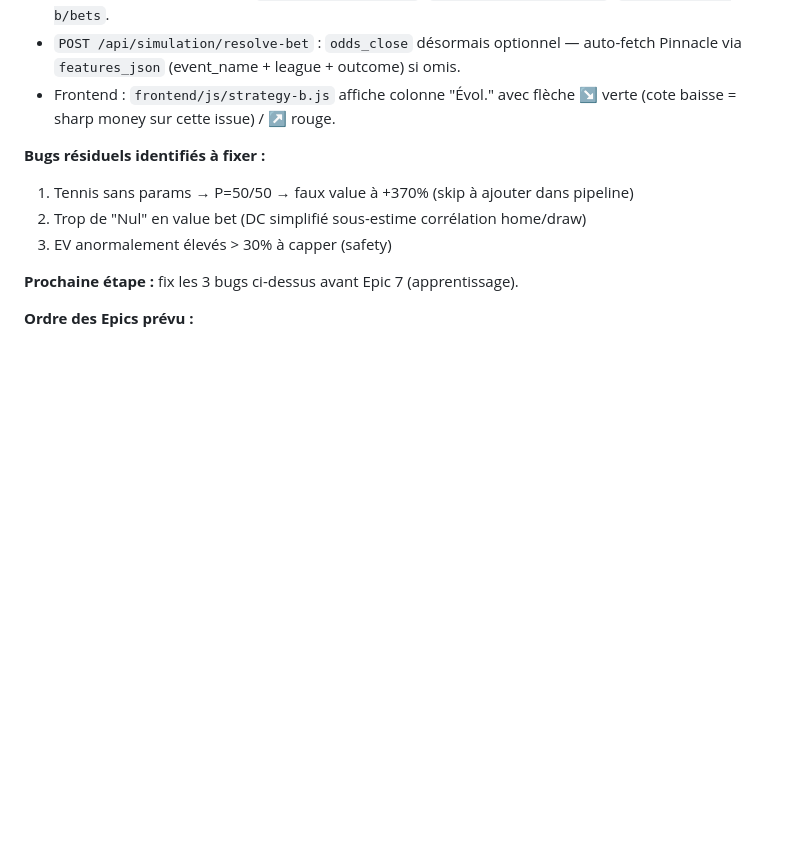
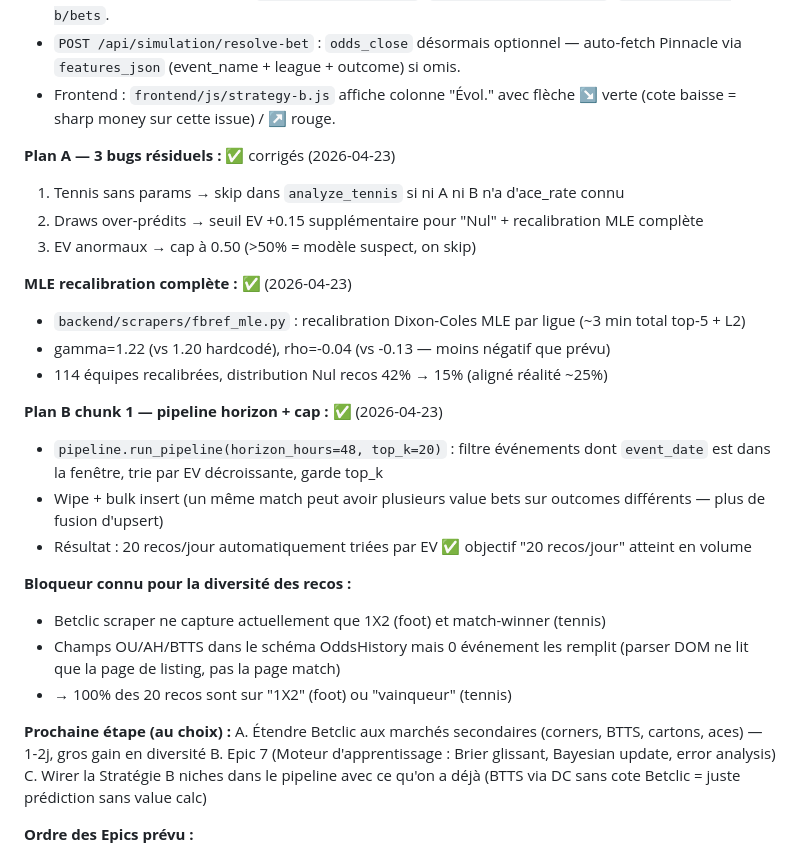
Before and after one commit to Pierrepierrepierrepierrepierrepierre/Claude, a Markdown page: CLAUDE.md, the part around the change. Drawn GitHub-style; blank space fills up the shorter version.

Commit message:
docs: ÉTAT ACTUEL post-Plan A + Plan B chunk 1
Plan A (3 bugs) corrigés, MLE recalibration complète sur top-5 + L2,
filtre 48h + top-20 cap dans pipeline. Objectif '20 recos/jour' atteint.
Bloqueur diversité : Betclic ne scrape que 1X2 — extension marchés
secondaires identifiée comme prochain gros chantier.

Co-Authored-By: Claude Opus 4.7 <noreply@anthropic.com>

```diff
--- a/CLAUDE.md
+++ b/CLAUDE.md
@@ -101,12 +101,30 @@
 - `POST /api/simulation/resolve-bet` : `odds_close` désormais optionnel — auto-fetch Pinnacle via `features_json` (event_name + league + outcome) si omis.
 - Frontend : `frontend/js/strategy-b.js` affiche colonne "Évol." avec flèche ↘ verte (cote baisse = sharp money sur cette issue) / ↗ rouge.
 
-**Bugs résiduels identifiés à fixer :**
-1. Tennis sans params → P=50/50 → faux value à +370% (skip à ajouter dans pipeline)
-2. Trop de "Nul" en value bet (DC simplifié sous-estime corrélation home/draw)
-3. EV anormalement élevés > 30% à capper (safety)
+**Plan A — 3 bugs résiduels :** ✅ corrigés (2026-04-23)
+1. Tennis sans params → skip dans `analyze_tennis` si ni A ni B n'a d'ace_rate connu
+2. Draws over-prédits → seuil EV +0.15 supplémentaire pour "Nul" + recalibration MLE complète
+3. EV anormaux → cap à 0.50 (>50% = modèle suspect, on skip)
 
-**Prochaine étape :** fix les 3 bugs ci-dessus avant Epic 7 (apprentissage).
+**MLE recalibration complète :** ✅ (2026-04-23)
+- `backend/scrapers/fbref_mle.py` : recalibration Dixon-Coles MLE par ligue (~3 min total top-5 + L2)
+- gamma=1.22 (vs 1.20 hardcodé), rho=-0.04 (vs -0.13 — moins négatif que prévu)
+- 114 équipes recalibrées, distribution Nul recos 42% → 15% (aligné réalité ~25%)
+
+**Plan B chunk 1 — pipeline horizon + cap :** ✅ (2026-04-23)
+- `pipeline.run_pipeline(horizon_hours=48, top_k=20)` : filtre événements dont `event_date` est dans la fenêtre, trie par EV décroissante, garde top_k
+- Wipe + bulk insert (un même match peut avoir plusieurs value bets sur outcomes différents — plus de fusion d'upsert)
+- Résultat : 20 recos/jour automatiquement triées par EV ✅ objectif "20 recos/jour" atteint en volume
+
+**Bloqueur connu pour la diversité des recos :**
+- Betclic scraper ne capture actuellement que 1X2 (foot) et match-winner (tennis)
+- Champs OU/AH/BTTS dans le schéma OddsHistory mais 0 événement les remplit (parser DOM ne lit que la page de listing, pas la page match)
+- → 100% des 20 recos sont sur "1X2" (foot) ou "vainqueur" (tennis)
+
+**Prochaine étape (au choix) :**
+A. Étendre Betclic aux marchés secondaires (corners, BTTS, cartons, aces) — 1-2j, gros gain en diversité
+B. Epic 7 (Moteur d'apprentissage : Brier glissant, Bayesian update, error analysis)
+C. Wirer la Stratégie B niches dans le pipeline avec ce qu'on a déjà (BTTS via DC sans cote Betclic = juste prédiction sans value calc)
 
 **Ordre des Epics prévu :**
 1. Epic 0 — Setup projet (structure, BDD, FastAPI base)
```
